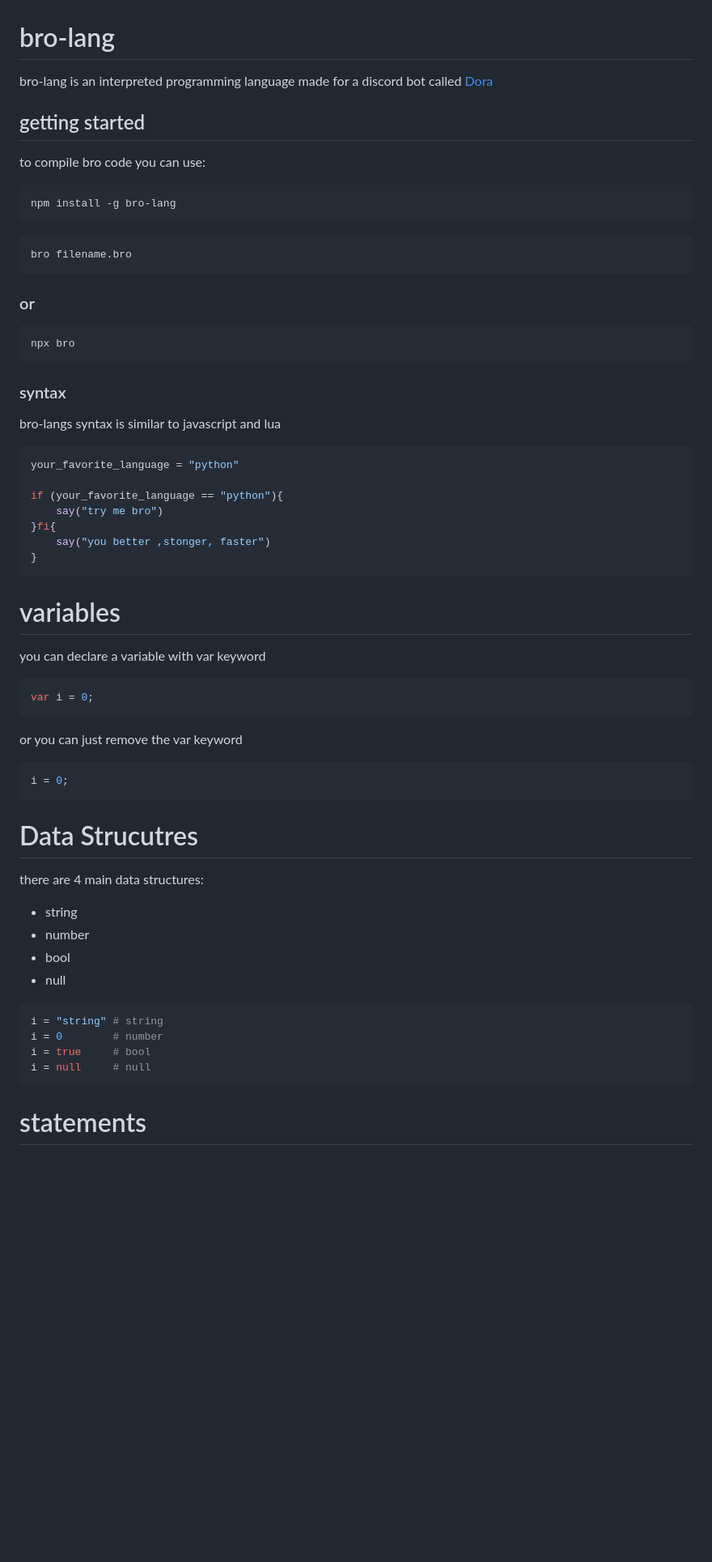
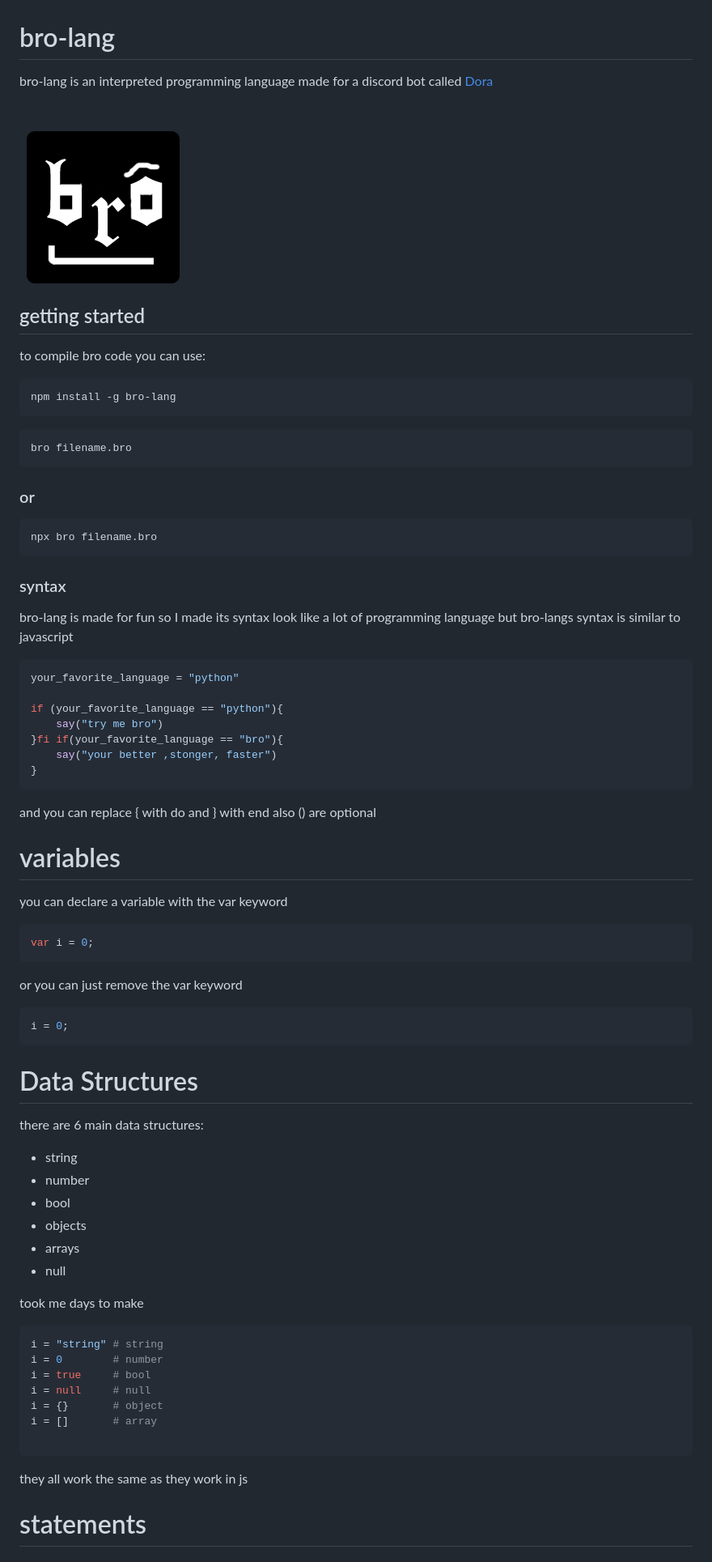
Before and after one commit to hasan-bro-coder/bro-lang, a Markdown page: README.md, the part around the change printed below. Shown: that part at 81% size. Rendered like a GitHub page; pictures changed too: bro-logo.png (added); blank space fills up the shorter version.

````diff
--- a/README.md
+++ b/README.md
@@ -4,4 +4,5 @@ bro-lang is an interpreted programming language made for a discord bot called [D
 
+![bro-lang-logo](https://github.com/hasan-bro-coder/bro-lang/blob/43947f00fc13e5e7209fcf9fedffd00750811281/bro-logo.png)
 ## getting started
 
 to compile bro code you can use:
@@ -16,26 +17,29 @@ bro filename.bro
 ### or
 
 ```
-npx bro
+npx bro filename.bro
 ```
 
 ### syntax
 
-bro-langs syntax is similar to javascript and lua
+bro-lang is made for fun so I made its syntax look like a lot of programming language
+but bro-langs syntax is similar to javascript
 
 ```js
 your_favorite_language = "python"
 
 if (your_favorite_language == "python"){
     say("try me bro")
-}fi{
-    say("you better ,stonger, faster")
+}fi if(your_favorite_language == "bro"){
+    say("your better ,stonger, faster")
 }
 ```
 
+and you can replace { with do and } with end
+also () are optional
 # variables
 
-you can declare a variable with var keyword
+you can declare a variable with the var keyword
 
 ```js
 var i = 0;
@@ -47,22 +51,28 @@ or you can just remove the var keyword
 i = 0;
 ```
 
-# Data Strucutres
+# Data Structures
 
-there are 4 main data structures:
+there are 6 main data structures:
 
 - string
 - number
 - bool
+- objects
+- arrays
 - null
 
+took me days to make
 ```py
 i = "string" # string
 i = 0        # number
 i = true     # bool
 i = null     # null
+i = {}       # object
+i = []       # array
+
 ```
-
+they all work the same as they work in js
 # statements
 
 - # if statements:
````
Also changed, not shown: other parts of README.md (+12 -4 lines), 10 other files.
